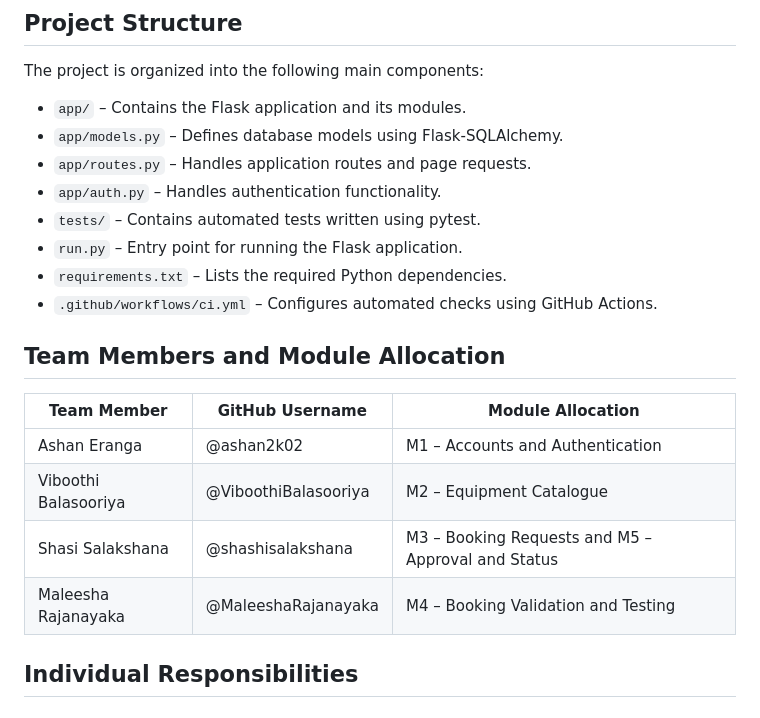
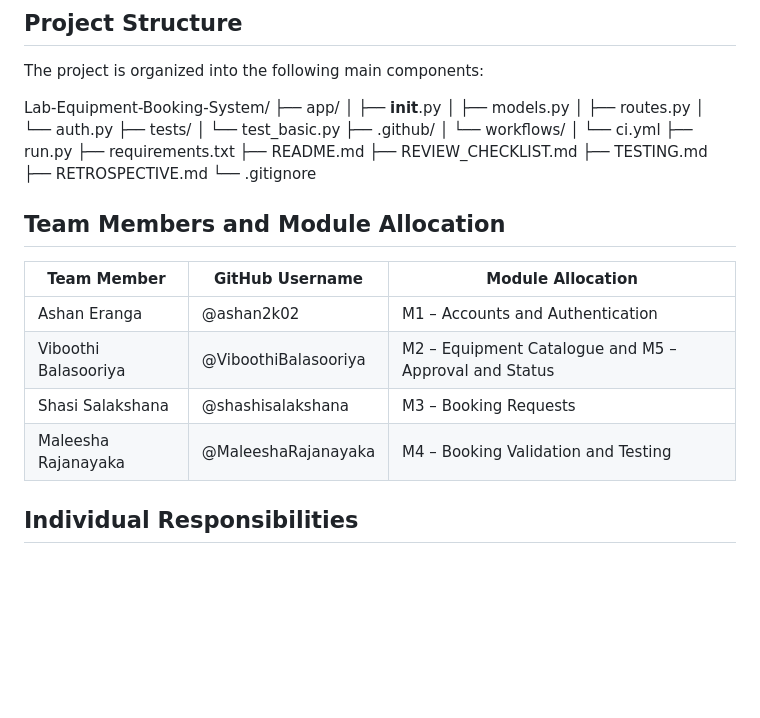
Before and after one commit to ashan2k02/lab-equipment-booking-system, a Markdown page: README.md, the part around the change. Drawn GitHub-style; blank space fills up the shorter version.

```diff
--- a/README.md
+++ b/README.md
@@ -10,23 +10,33 @@ The system aims to prevent double bookings, maintain booking records, and simpli
 
 The project is organized into the following main components:
 
-- `app/` – Contains the Flask application and its modules.
-- `app/models.py` – Defines database models using Flask-SQLAlchemy.
-- `app/routes.py` – Handles application routes and page requests.
-- `app/auth.py` – Handles authentication functionality.
-- `tests/` – Contains automated tests written using pytest.
-- `run.py` – Entry point for running the Flask application.
-- `requirements.txt` – Lists the required Python dependencies.
-- `.github/workflows/ci.yml` – Configures automated checks using GitHub Actions.
+Lab-Equipment-Booking-System/
+├── app/
+│   ├── __init__.py
+│   ├── models.py
+│   ├── routes.py
+│   └── auth.py
+├── tests/
+│   └── test_basic.py
+├── .github/
+│   └── workflows/
+│       └── ci.yml
+├── run.py
+├── requirements.txt
+├── README.md
+├── REVIEW_CHECKLIST.md
+├── TESTING.md
+├── RETROSPECTIVE.md
+└── .gitignore
 
 ## Team Members and Module Allocation
 
-| Team Member          | GitHub Username      | Module Allocation                                  |
-| -------------------- | -------------------- | -------------------------------------------------- |
-| Ashan Eranga         | @ashan2k02           | M1 – Accounts and Authentication                   |
-| Viboothi Balasooriya | @ViboothiBalasooriya | M2 – Equipment Catalogue                           |
-| Shasi Salakshana     | @shashisalakshana    | M3 – Booking Requests and M5 – Approval and Status |
-| Maleesha Rajanayaka  | @MaleeshaRajanayaka  | M4 – Booking Validation and Testing                |
+| Team Member          | GitHub Username      | Module Allocation                                     |
+| -------------------- | -------------------- | ------------------------------------------------------|
+| Ashan Eranga         | @ashan2k02           | M1 – Accounts and Authentication                      |
+| Viboothi Balasooriya | @ViboothiBalasooriya | M2 – Equipment Catalogue and M5 – Approval and Status |
+| Shasi Salakshana     | @shashisalakshana    | M3 – Booking Requests                                 |
+| Maleesha Rajanayaka  | @MaleeshaRajanayaka  | M4 – Booking Validation and Testing                   |
 
 ## Individual Responsibilities
 
```
